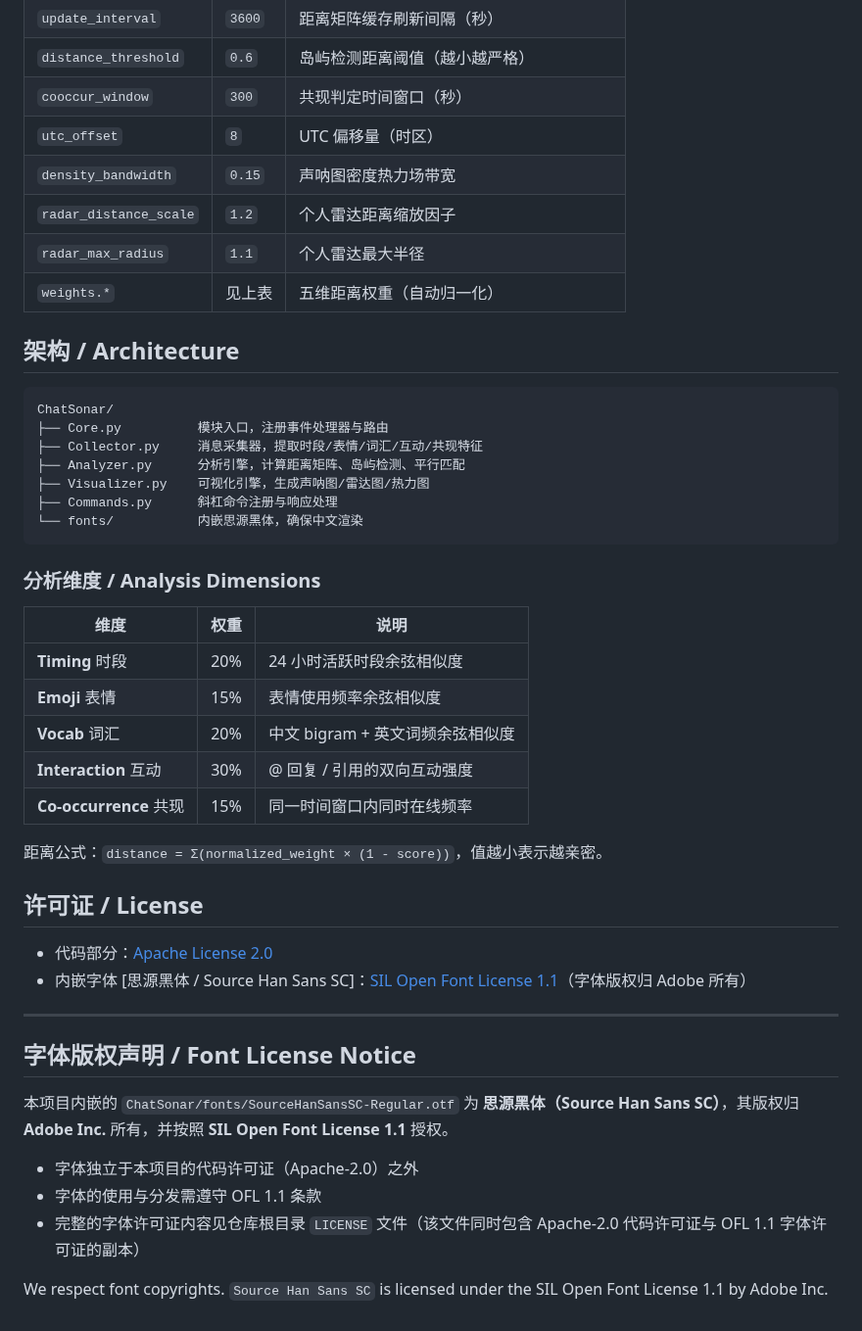
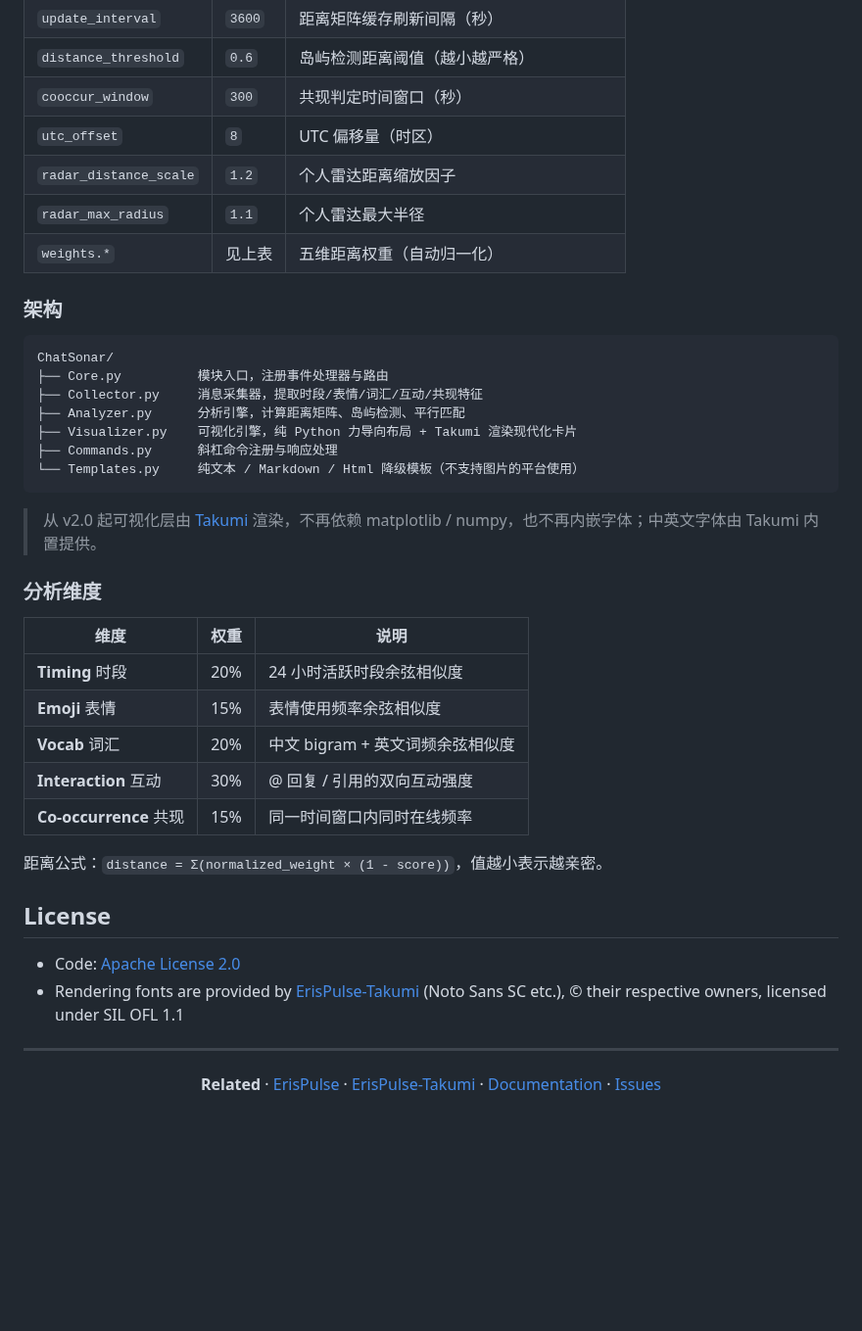
Before and after one commit to wsu2059q/ErisPulse-ChatSonar, a Markdown page: README.md, the part around one of its changes. Shown at 98% size. GitHub-like rendering; blank space fills up the shorter version.

````diff
--- a/README.md
+++ b/README.md
@@ -111,24 +201,25 @@ cooccurrence = 0.15
 | `distance_threshold` | `0.6` | 岛屿检测距离阈值（越小越严格） |
 | `cooccur_window` | `300` | 共现判定时间窗口（秒） |
 | `utc_offset` | `8` | UTC 偏移量（时区） |
-| `density_bandwidth` | `0.15` | 声呐图密度热力场带宽 |
 | `radar_distance_scale` | `1.2` | 个人雷达距离缩放因子 |
 | `radar_max_radius` | `1.1` | 个人雷达最大半径 |
 | `weights.*` | 见上表 | 五维距离权重（自动归一化） |
 
-## 架构 / Architecture
+### 架构
 
 ```
 ChatSonar/
 ├── Core.py          模块入口，注册事件处理器与路由
 ├── Collector.py     消息采集器，提取时段/表情/词汇/互动/共现特征
 ├── Analyzer.py      分析引擎，计算距离矩阵、岛屿检测、平行匹配
-├── Visualizer.py    可视化引擎，生成声呐图/雷达图/热力图
+├── Visualizer.py    可视化引擎，纯 Python 力导向布局 + Takumi 渲染现代化卡片
 ├── Commands.py      斜杠命令注册与响应处理
-└── fonts/           内嵌思源黑体，确保中文渲染
+└── Templates.py     纯文本 / Markdown / Html 降级模板（不支持图片的平台使用）
 ```
 
-### 分析维度 / Analysis Dimensions
+> 从 v2.0 起可视化层由 [Takumi](https://pypi.org/project/ErisPulse-Takumi/) 渲染，不再依赖 matplotlib / numpy，也不再内嵌字体；中英文字体由 Takumi 内置提供。
+
+### 分析维度
 
 | 维度 | 权重 | 说明 |
 |------|------|------|
@@ -140,19 +231,15 @@ ChatSonar/
 
 距离公式：`distance = Σ(normalized_weight × (1 - score))`，值越小表示越亲密。
 
-## 许可证 / License
+## License
 
-- 代码部分：[Apache License 2.0](LICENSE)
-- 内嵌字体 [思源黑体 / Source Han Sans SC]：[SIL Open Font License 1.1](LICENSE)（字体版权归 Adobe 所有）
+- Code: [Apache License 2.0](LICENSE)
+- Rendering fonts are provided by [ErisPulse-Takumi](https://pypi.org/project/ErisPulse-Takumi/) (Noto Sans SC etc.), © their respective owners, licensed under SIL OFL 1.1
 
 ---
 
-## 字体版权声明 / Font License Notice
+<div align="center">
 
-本项目内嵌的 `ChatSonar/fonts/SourceHanSansSC-Regular.otf` 为 **思源黑体（Source Han Sans SC）**，其版权归 **Adobe Inc.** 所有，并按照 **SIL Open Font License 1.1** 授权。
+**Related** · [ErisPulse](https://github.com/ErisPulse/ErisPulse) · [ErisPulse-Takumi](https://github.com/ccd2s/ErisPulse-Takumi) · [Documentation](https://www.erisdev.com) · [Issues](https://github.com/wsu2059q/ErisPulse-ChatSonar/issues)
 
-- 字体独立于本项目的代码许可证（Apache-2.0）之外
-- 字体的使用与分发需遵守 OFL 1.1 条款
-- 完整的字体许可证内容见仓库根目录 `LICENSE` 文件（该文件同时包含 Apache-2.0 代码许可证与 OFL 1.1 字体许可证的副本）
-
-We respect font copyrights. `Source Han Sans SC` is licensed under the SIL Open Font License 1.1 by Adobe Inc.
+</div>
````
Also changed, not shown: other parts of README.md (+132 -42 lines), .github/assets/ErisPulseLogo.png (added), 7 other files.
